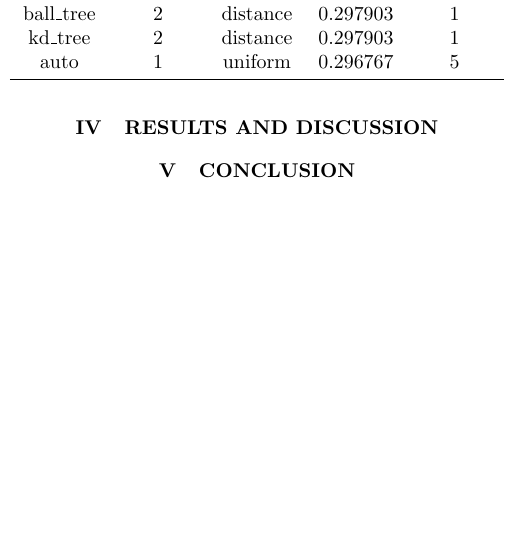
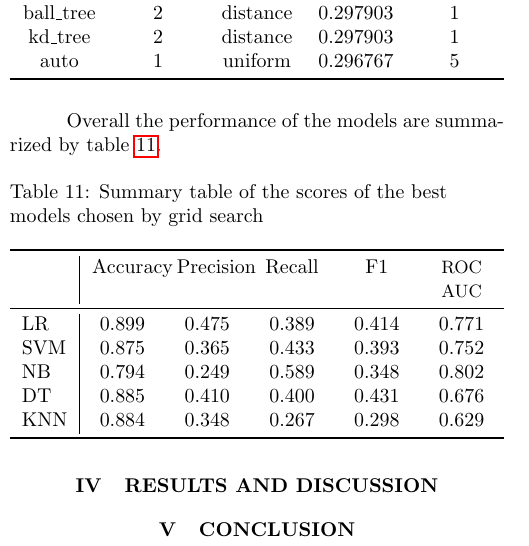
Before and after one commit to 1123Alessandro/ABC-Supermarket, a LaTeX paper (Documentation/main.tex, which reads Documentation/selection.tex): part of one column of page 9 of 9, cut so that both start at the same text, the shorter picture padded with empty space. Compiled offline with pdfLaTeX.

Commit message:
modified modelling notebook for selection.tex

```diff
--- a/Documentation/selection.tex
+++ b/Documentation/selection.tex
@@ -143,3 +143,21 @@ The hyperparameters adjusted were too many to be shown in a table. To be succinc
         \bottomrule
     \end{tabularx}
 \end{table}
+
+Overall the performance of the models are summarized by table \ref{tab:summary}.
+
+\begin{table}[H]
+    \caption{Summary table of the scores of the best models chosen by grid search}
+    \label{tab:summary}
+    \begin{tabularx}{\linewidth}{l|>{\centering}X>{\centering}X>{\centering}X>{\centering}X>{\centering\arraybackslash}X}
+        \toprule
+         & Accuracy & Precision & Recall & F1 & {\small ROC AUC} \\
+        \midrule
+        LR & 0.899 & 0.475 & 0.389 & 0.414 & 0.771 \\
+        SVM & 0.875 & 0.365 & 0.433 & 0.393 & 0.752 \\
+        NB & 0.794 & 0.249 & 0.589 & 0.348 & 0.802 \\
+        DT & 0.885 & 0.410 & 0.400 & 0.431 & 0.676 \\
+        KNN & 0.884 & 0.348 & 0.267 & 0.298 & 0.629 \\
+        \bottomrule
+    \end{tabularx}
+\end{table}
```
Also changed, not shown: 1 other file.
